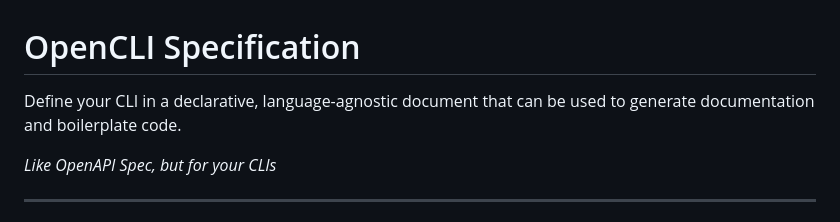
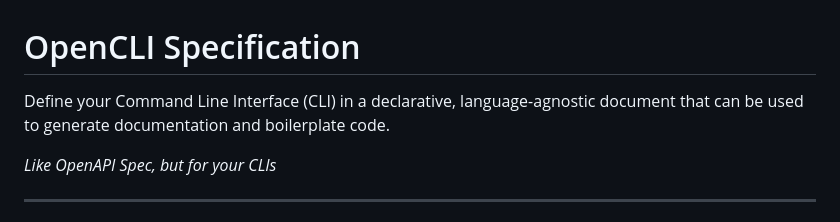
Before and after one commit to bcdxn/opencli, a Markdown page: README.md, the part around the change. GitHub-like rendering.

Commit message:
chore: update README.md

```diff
--- a/README.md
+++ b/README.md
@@ -1,6 +1,6 @@
 # OpenCLI Specification
 
-Define your CLI in a declarative, language-agnostic document that can be used to generate documentation and boilerplate code.
+Define your Command Line Interface (CLI) in a declarative, language-agnostic document that can be used to generate documentation and boilerplate code.
 
 _Like OpenAPI Spec, but for your CLIs_
 
```
